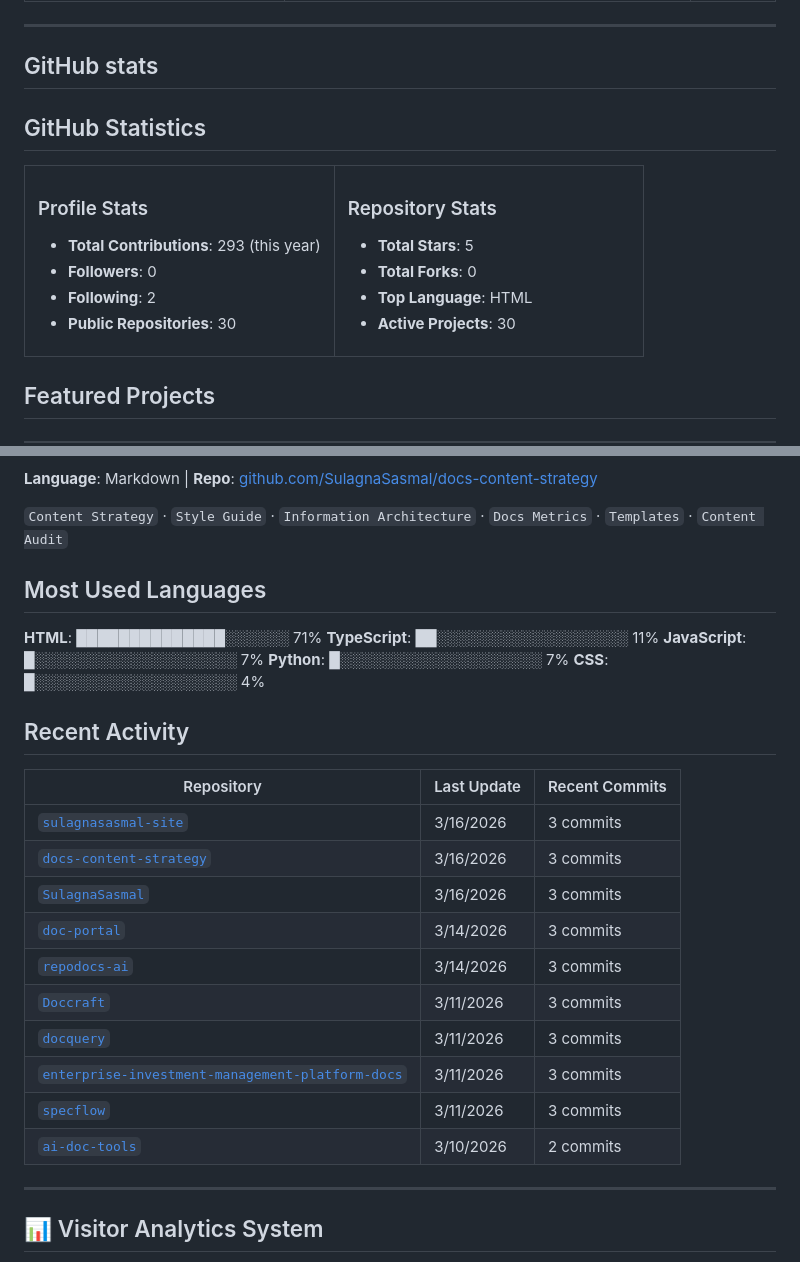
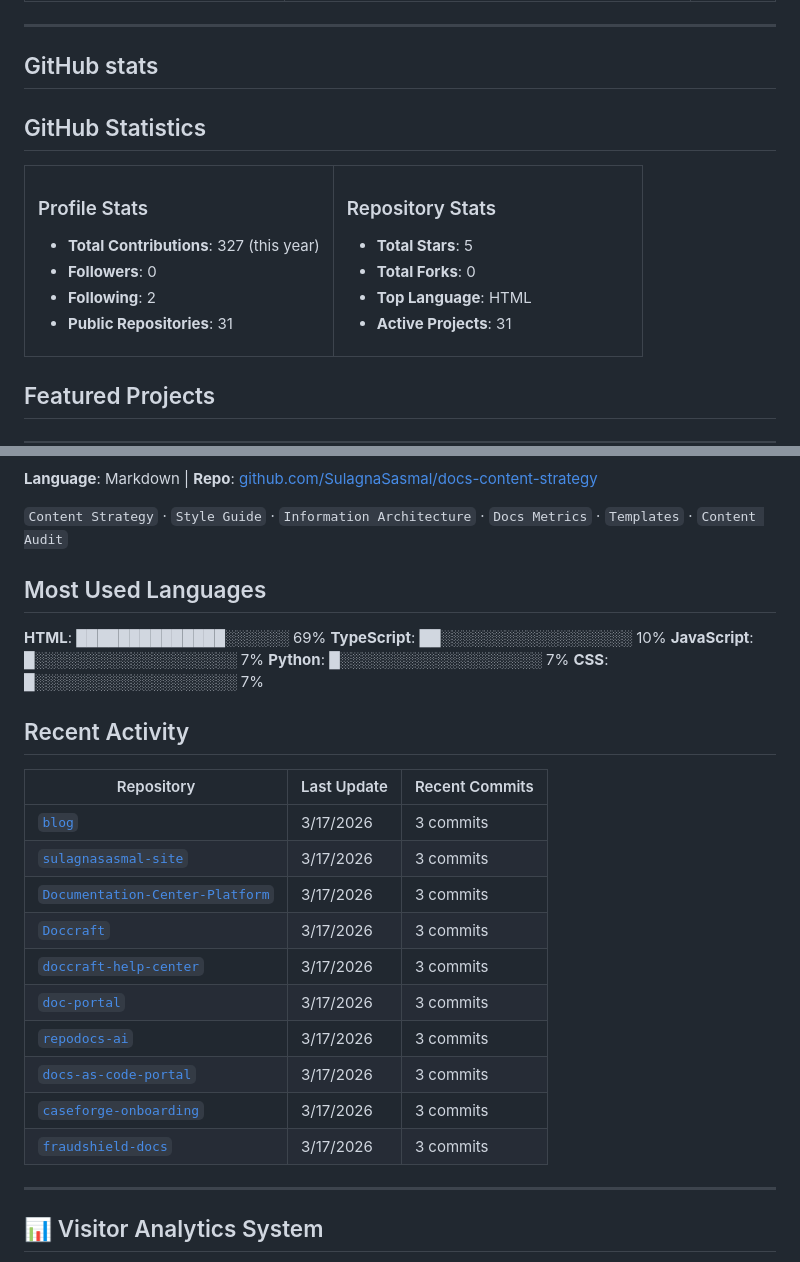
Before and after one commit to SulagnaSasmal/SulagnaSasmal, a Markdown page: README.md, 2 parts joined by grey strips. Rendered like a GitHub page.

Commit message:
🔄 Update GitHub profile and metrics [skip ci]

```diff
--- a/README.md
+++ b/README.md
@@ -88,6 +88,7 @@
 
 
 
+
 <!-- GITHUB_STATS_START -->
 
 ## GitHub Statistics
@@ -97,10 +98,10 @@
 <td width="50%">
 
 ### Profile Stats
-- **Total Contributions**: 293 (this year)
+- **Total Contributions**: 327 (this year)
 - **Followers**: 0
 - **Following**: 2
-- **Public Repositories**: 30
+- **Public Repositories**: 31
 
 </td>
 <td width="50%">
@@ -109,13 +110,15 @@
 - **Total Stars**: 5
 - **Total Forks**: 0
 - **Top Language**: HTML
-- **Active Projects**: 30
+- **Active Projects**: 31
 
 </td>
 </tr>
 </table>
 
 <!-- GITHUB_STATS_END -->
+
+
 
 
 
@@ -208,17 +211,21 @@
 
 
 
+
+
 <!-- LANGUAGES_START -->
 
 ## Most Used Languages
 
-**HTML**: ██████████████░░░░░░ 71%
-**TypeScript**: ██░░░░░░░░░░░░░░░░░░ 11%
+**HTML**: ██████████████░░░░░░ 69%
+**TypeScript**: ██░░░░░░░░░░░░░░░░░░ 10%
 **JavaScript**: █░░░░░░░░░░░░░░░░░░░ 7%
 **Python**: █░░░░░░░░░░░░░░░░░░░ 7%
-**CSS**: █░░░░░░░░░░░░░░░░░░░ 4%
+**CSS**: █░░░░░░░░░░░░░░░░░░░ 7%
 
 <!-- LANGUAGES_END -->
+
+
 
 
 
@@ -246,18 +253,19 @@
 
 | Repository | Last Update | Recent Commits |
 |-----------|-------------|----------------|
-| [`sulagnasasmal-site`](https://github.com/SulagnaSasmal/sulagnasasmal-site) | 3/16/2026 | 3 commits |
-| [`docs-content-strategy`](https://github.com/SulagnaSasmal/docs-content-strategy) | 3/16/2026 | 3 commits |
-| [`SulagnaSasmal`](https://github.com/SulagnaSasmal/SulagnaSasmal) | 3/16/2026 | 3 commits |
-| [`doc-portal`](https://github.com/SulagnaSasmal/doc-portal) | 3/14/2026 | 3 commits |
-| [`repodocs-ai`](https://github.com/SulagnaSasmal/repodocs-ai) | 3/14/2026 | 3 commits |
-| [`Doccraft`](https://github.com/SulagnaSasmal/Doccraft) | 3/11/2026 | 3 commits |
-| [`docquery`](https://github.com/SulagnaSasmal/docquery) | 3/11/2026 | 3 commits |
-| [`enterprise-investment-management-platform-docs`](https://github.com/SulagnaSasmal/enterprise-investment-management-platform-docs) | 3/11/2026 | 3 commits |
-| [`specflow`](https://github.com/SulagnaSasmal/specflow) | 3/11/2026 | 3 commits |
-| [`ai-doc-tools`](https://github.com/SulagnaSasmal/ai-doc-tools) | 3/10/2026 | 2 commits |
+| [`blog`](https://github.com/SulagnaSasmal/blog) | 3/17/2026 | 3 commits |
+| [`sulagnasasmal-site`](https://github.com/SulagnaSasmal/sulagnasasmal-site) | 3/17/2026 | 3 commits |
+| [`Documentation-Center-Platform`](https://github.com/SulagnaSasmal/Documentation-Center-Platform) | 3/17/2026 | 3 commits |
+| [`Doccraft`](https://github.com/SulagnaSasmal/Doccraft) | 3/17/2026 | 3 commits |
+| [`doccraft-help-center`](https://github.com/SulagnaSasmal/doccraft-help-center) | 3/17/2026 | 3 commits |
+| [`doc-portal`](https://github.com/SulagnaSasmal/doc-portal) | 3/17/2026 | 3 commits |
+| [`repodocs-ai`](https://github.com/SulagnaSasmal/repodocs-ai) | 3/17/2026 | 3 commits |
+| [`docs-as-code-portal`](https://github.com/SulagnaSasmal/docs-as-code-portal) | 3/17/2026 | 3 commits |
+| [`caseforge-onboarding`](https://github.com/SulagnaSasmal/caseforge-onboarding) | 3/17/2026 | 3 commits |
+| [`fraudshield-docs`](https://github.com/SulagnaSasmal/fraudshield-docs) | 3/17/2026 | 3 commits |
 
 <!-- ACTIVITY_END -->
+
 
 
 
```
